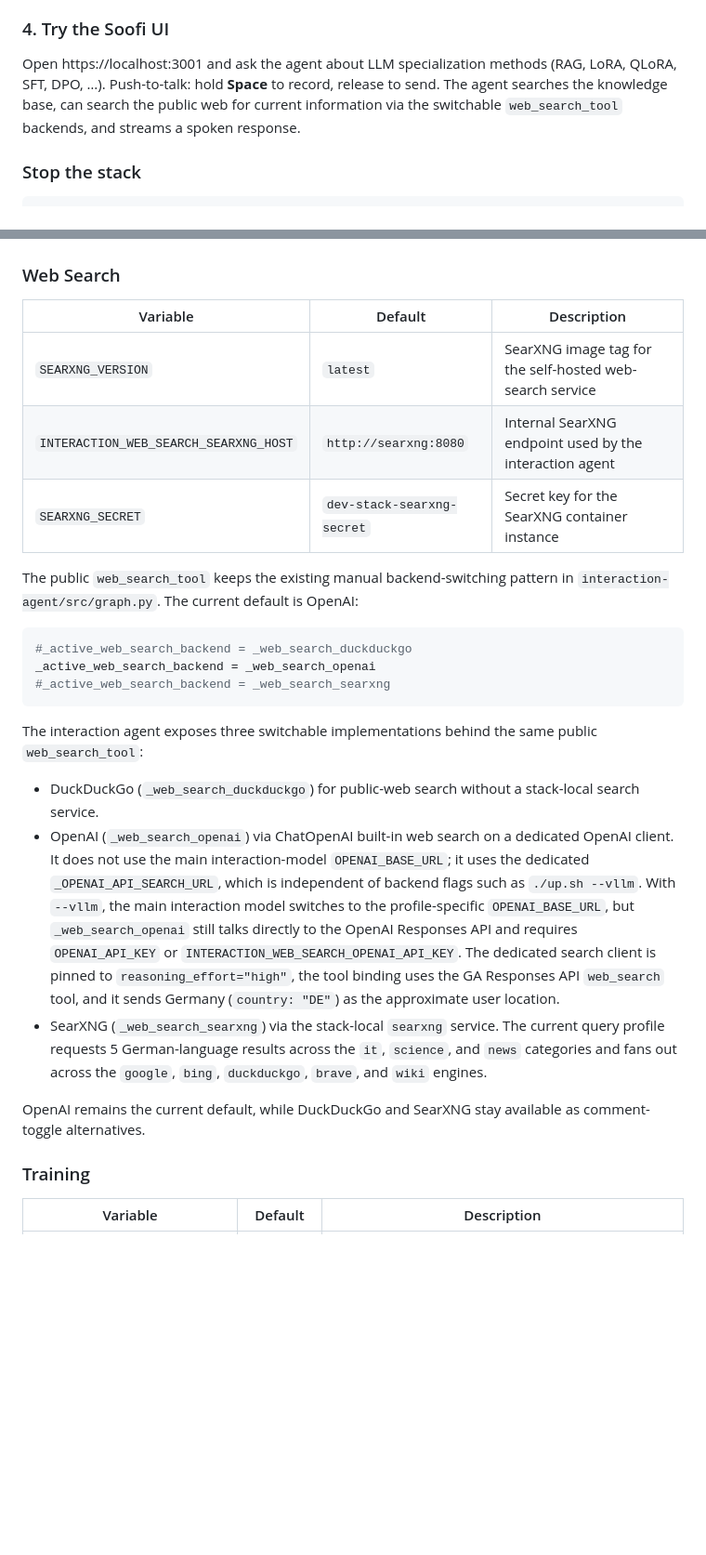
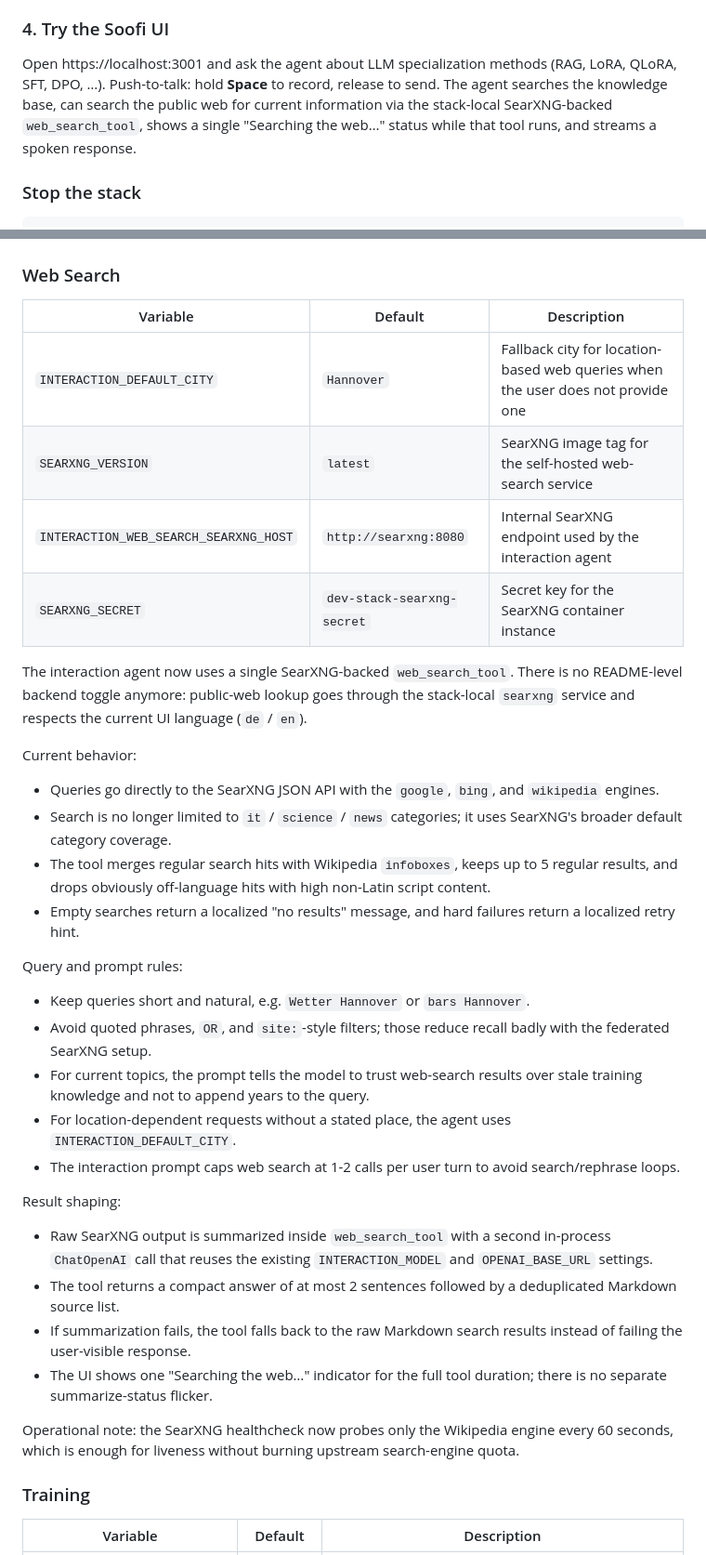
Before and after one commit to soofi-project/soofi-trainer, a Markdown page: README.md, 2 parts joined by grey strips. Shown at 93% size. Drawn GitHub-style; blank space fills up the shorter version.

Commit message:
Enhance web search functionality in README and interaction agent
Updated the README to reflect changes in the Soofi UI's web search capabilities, emphasizing the use of the SearXNG-backed `web_search_tool`. The interaction agent now directly queries the SearXNG JSON API, merging results with Wikipedia infoboxes and improving language handling. Added details on query and prompt rules, result shaping, and operational notes for better user experience. Removed outdated backend toggles and clarified the new search behavior.

````diff
--- a/README.md
+++ b/README.md
@@ -79,7 +79,7 @@ EOF
 
 ### 4. Try the Soofi UI
 
-Open https://localhost:3001 and ask the agent about LLM specialization methods (RAG, LoRA, QLoRA, SFT, DPO, …). Push-to-talk: hold **Space** to record, release to send. The agent searches the knowledge base, can search the public web for current information via the switchable `web_search_tool` backends, and streams a spoken response.
+Open https://localhost:3001 and ask the agent about LLM specialization methods (RAG, LoRA, QLoRA, SFT, DPO, …). Push-to-talk: hold **Space** to record, release to send. The agent searches the knowledge base, can search the public web for current information via the stack-local SearXNG-backed `web_search_tool`, shows a single "Searching the web…" status while that tool runs, and streams a spoken response.
 
 ### Stop the stack
 
@@ -161,25 +161,36 @@ All configuration is in `.env` (committed, no secrets). Secrets are loaded from
 
 | Variable | Default | Description |
 |----------|---------|-------------|
+| `INTERACTION_DEFAULT_CITY` | `Hannover` | Fallback city for location-based web queries when the user does not provide one |
 | `SEARXNG_VERSION` | `latest` | SearXNG image tag for the self-hosted web-search service |
 | `INTERACTION_WEB_SEARCH_SEARXNG_HOST` | `http://searxng:8080` | Internal SearXNG endpoint used by the interaction agent |
 | `SEARXNG_SECRET` | `dev-stack-searxng-secret` | Secret key for the SearXNG container instance |
 
-The public `web_search_tool` keeps the existing manual backend-switching pattern in `interaction-agent/src/graph.py`. The current default is OpenAI:
+The interaction agent now uses a single SearXNG-backed `web_search_tool`. There is no README-level backend toggle anymore: public-web lookup goes through the stack-local `searxng` service and respects the current UI language (`de` / `en`).
 
-```python
-#_active_web_search_backend = _web_search_duckduckgo
-_active_web_search_backend = _web_search_openai
-#_active_web_search_backend = _web_search_searxng
-```
+Current behavior:
 
-The interaction agent exposes three switchable implementations behind the same public `web_search_tool`:
+- Queries go directly to the SearXNG JSON API with the `google`, `bing`, and `wikipedia` engines.
+- Search is no longer limited to `it` / `science` / `news` categories; it uses SearXNG's broader default category coverage.
+- The tool merges regular search hits with Wikipedia `infoboxes`, keeps up to 5 regular results, and drops obviously off-language hits with high non-Latin script content.
+- Empty searches return a localized "no results" message, and hard failures return a localized retry hint.
 
-- DuckDuckGo (`_web_search_duckduckgo`) for public-web search without a stack-local search service.
-- OpenAI (`_web_search_openai`) via ChatOpenAI built-in web search on a dedicated OpenAI client. It does not use the main interaction-model `OPENAI_BASE_URL`; it uses the dedicated `_OPENAI_API_SEARCH_URL`, which is independent of backend flags such as `./up.sh --vllm`. With `--vllm`, the main interaction model switches to the profile-specific `OPENAI_BASE_URL`, but `_web_search_openai` still talks directly to the OpenAI Responses API and requires `OPENAI_API_KEY` or `INTERACTION_WEB_SEARCH_OPENAI_API_KEY`. The dedicated search client is pinned to `reasoning_effort="high"`, the tool binding uses the GA Responses API `web_search` tool, and it sends Germany (`country: "DE"`) as the approximate user location.
-- SearXNG (`_web_search_searxng`) via the stack-local `searxng` service. The current query profile requests 5 German-language results across the `it`, `science`, and `news` categories and fans out across the `google`, `bing`, `duckduckgo`, `brave`, and `wiki` engines.
+Query and prompt rules:
 
-OpenAI remains the current default, while DuckDuckGo and SearXNG stay available as comment-toggle alternatives.
+- Keep queries short and natural, e.g. `Wetter Hannover` or `bars Hannover`.
+- Avoid quoted phrases, `OR`, and `site:`-style filters; those reduce recall badly with the federated SearXNG setup.
+- For current topics, the prompt tells the model to trust web-search results over stale training knowledge and not to append years to the query.
+- For location-dependent requests without a stated place, the agent uses `INTERACTION_DEFAULT_CITY`.
+- The interaction prompt caps web search at 1-2 calls per user turn to avoid search/rephrase loops.
+
+Result shaping:
+
+- Raw SearXNG output is summarized inside `web_search_tool` with a second in-process `ChatOpenAI` call that reuses the existing `INTERACTION_MODEL` and `OPENAI_BASE_URL` settings.
+- The tool returns a compact answer of at most 2 sentences followed by a deduplicated Markdown source list.
+- If summarization fails, the tool falls back to the raw Markdown search results instead of failing the user-visible response.
+- The UI shows one "Searching the web…" indicator for the full tool duration; there is no separate summarize-status flicker.
+
+Operational note: the SearXNG healthcheck now probes only the Wikipedia engine every 60 seconds, which is enough for liveness without burning upstream search-engine quota.
 
 ### Training
 
````
